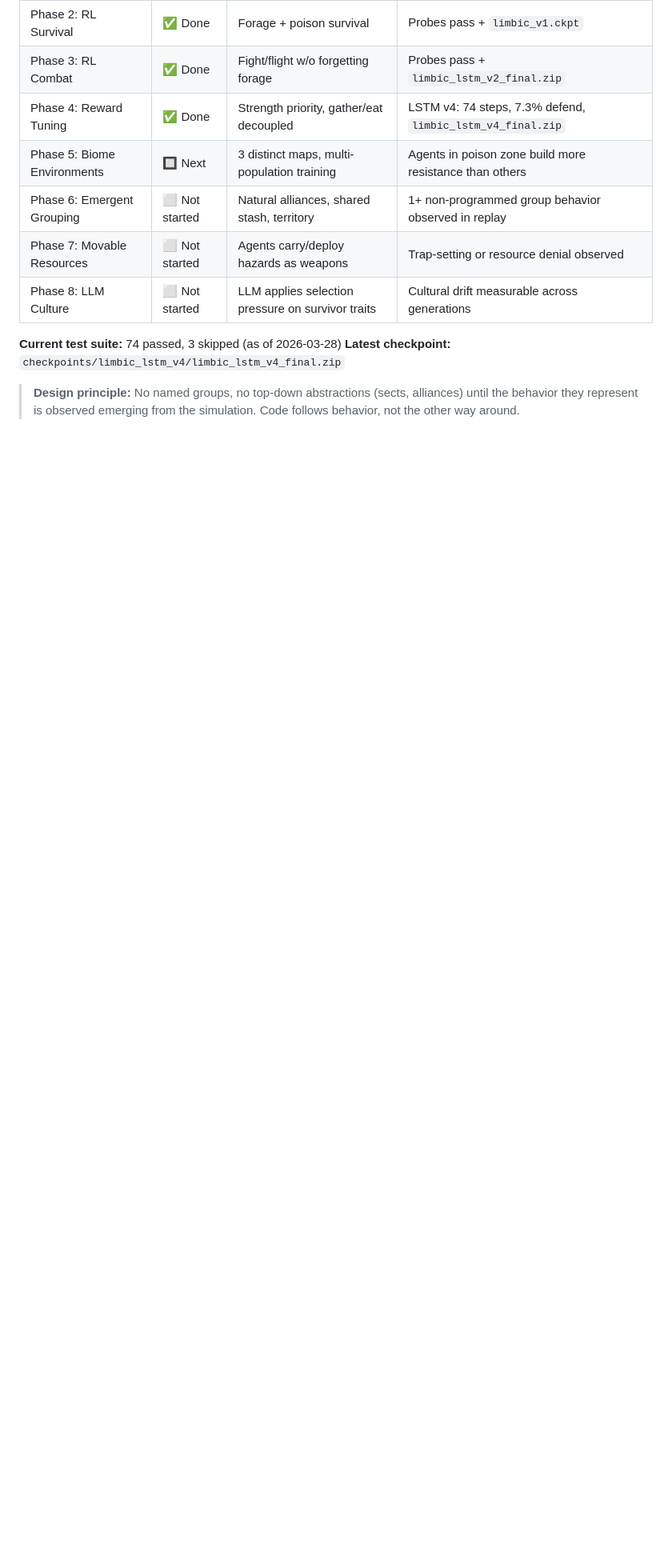
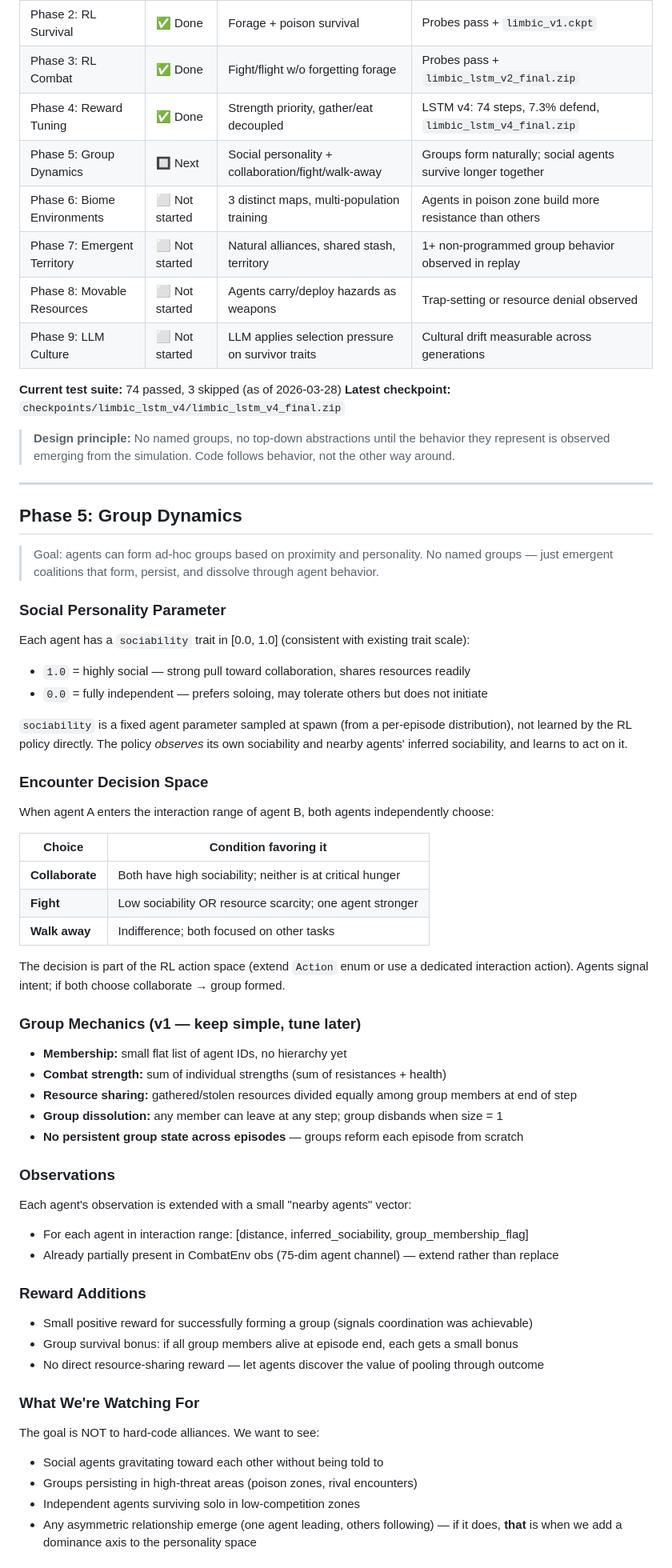
Before and after one commit to BharadwajAkella/murimsim, a Markdown page: plan.md, the part around one of its changes. Shown at 80% size. GitHub-like rendering; blank space fills up the shorter version.

Commit message:
docs: add Phase 5 Group Dynamics to plan.md
- New Phase 5: social personality trait, encounter decision space
  (collaborate/fight/walk-away), group mechanics, reward additions
- Phase numbering shifted: biome-maps is now Phase 6
- Fast lane tickets updated: sociability-trait → encounter-action →
  group-mechanics → group-rewards → group-training-v1 → biome-maps
- Design principle: no dominance axis, no named relationship types
  until asymmetric behavior is observed in replay
- Slow lane topics updated accordingly

```diff
--- a/plan.md
+++ b/plan.md
@@ -790,13 +790,74 @@ Keep as-is; no unit changes needed.
 | Phase 2: RL Survival          | ✅ Done        | Forage + poison survival                             | Probes pass + `limbic_v1.ckpt`                         |
 | Phase 3: RL Combat            | ✅ Done        | Fight/flight w/o forgetting forage                   | Probes pass + `limbic_lstm_v2_final.zip`               |
 | Phase 4: Reward Tuning        | ✅ Done        | Strength priority, gather/eat decoupled              | LSTM v4: 74 steps, 7.3% defend, `limbic_lstm_v4_final.zip` |
-| Phase 5: Biome Environments   | 🔲 Next        | 3 distinct maps, multi-population training           | Agents in poison zone build more resistance than others |
-| Phase 6: Emergent Grouping    | ⬜ Not started | Natural alliances, shared stash, territory           | 1+ non-programmed group behavior observed in replay    |
-| Phase 7: Movable Resources    | ⬜ Not started | Agents carry/deploy hazards as weapons               | Trap-setting or resource denial observed               |
-| Phase 8: LLM Culture          | ⬜ Not started | LLM applies selection pressure on survivor traits    | Cultural drift measurable across generations           |
+| Phase 5: Group Dynamics       | 🔲 Next        | Social personality + collaboration/fight/walk-away   | Groups form naturally; social agents survive longer together |
+| Phase 6: Biome Environments   | ⬜ Not started | 3 distinct maps, multi-population training           | Agents in poison zone build more resistance than others |
+| Phase 7: Emergent Territory   | ⬜ Not started | Natural alliances, shared stash, territory           | 1+ non-programmed group behavior observed in replay    |
+| Phase 8: Movable Resources    | ⬜ Not started | Agents carry/deploy hazards as weapons               | Trap-setting or resource denial observed               |
+| Phase 9: LLM Culture          | ⬜ Not started | LLM applies selection pressure on survivor traits    | Cultural drift measurable across generations           |
 
 **Current test suite:** 74 passed, 3 skipped (as of 2026-03-28)
 **Latest checkpoint:** `checkpoints/limbic_lstm_v4/limbic_lstm_v4_final.zip`
 
-> **Design principle:** No named groups, no top-down abstractions (sects, alliances) until the behavior
-> they represent is observed emerging from the simulation. Code follows behavior, not the other way around.
+> **Design principle:** No named groups, no top-down abstractions until the behavior they represent
+> is observed emerging from the simulation. Code follows behavior, not the other way around.
+
+---
+
+## Phase 5: Group Dynamics
+
+> Goal: agents can form ad-hoc groups based on proximity and personality. No named groups — just
+> emergent coalitions that form, persist, and dissolve through agent behavior.
+
+### Social Personality Parameter
+
+Each agent has a `sociability` trait in [0.0, 1.0] (consistent with existing trait scale):
+- `1.0` = highly social — strong pull toward collaboration, shares resources readily
+- `0.0` = fully independent — prefers soloing, may tolerate others but does not initiate
+
+`sociability` is a fixed agent parameter sampled at spawn (from a per-episode distribution),
+not learned by the RL policy directly. The policy *observes* its own sociability and nearby
+agents' inferred sociability, and learns to act on it.
+
+### Encounter Decision Space
+
+When agent A enters the interaction range of agent B, both agents independently choose:
+
+| Choice | Condition favoring it |
+|---|---|
+| **Collaborate** | Both have high sociability; neither is at critical hunger |
+| **Fight** | Low sociability OR resource scarcity; one agent stronger |
+| **Walk away** | Indifference; both focused on other tasks |
+
+The decision is part of the RL action space (extend `Action` enum or use a dedicated
+interaction action). Agents signal intent; if both choose collaborate → group formed.
+
+### Group Mechanics (v1 — keep simple, tune later)
+
+- **Membership:** small flat list of agent IDs, no hierarchy yet
+- **Combat strength:** sum of individual strengths (sum of resistances + health)
+- **Resource sharing:** gathered/stolen resources divided equally among group members at end of step
+- **Group dissolution:** any member can leave at any step; group disbands when size = 1
+- **No persistent group state across episodes** — groups reform each episode from scratch
+
+### Observations
+
+Each agent's observation is extended with a small "nearby agents" vector:
+- For each agent in interaction range: [distance, inferred_sociability, group_membership_flag]
+- Already partially present in CombatEnv obs (75-dim agent channel) — extend rather than replace
+
+### Reward Additions
+
+- Small positive reward for successfully forming a group (signals coordination was achievable)
+- Group survival bonus: if all group members alive at episode end, each gets a small bonus
+- No direct resource-sharing reward — let agents discover the value of pooling through outcome
+
+### What We're Watching For
+
+The goal is NOT to hard-code alliances. We want to see:
+- Social agents gravitating toward each other without being told to
+- Groups persisting in high-threat areas (poison zones, rival encounters)
+- Independent agents surviving solo in low-competition zones
+- Any asymmetric relationship emerge (one agent leading, others following) — if it does,
+  **that** is when we add a dominance axis to the personality space
+
```
Also changed, not shown: other parts of plan.md (+19 -5 lines).
